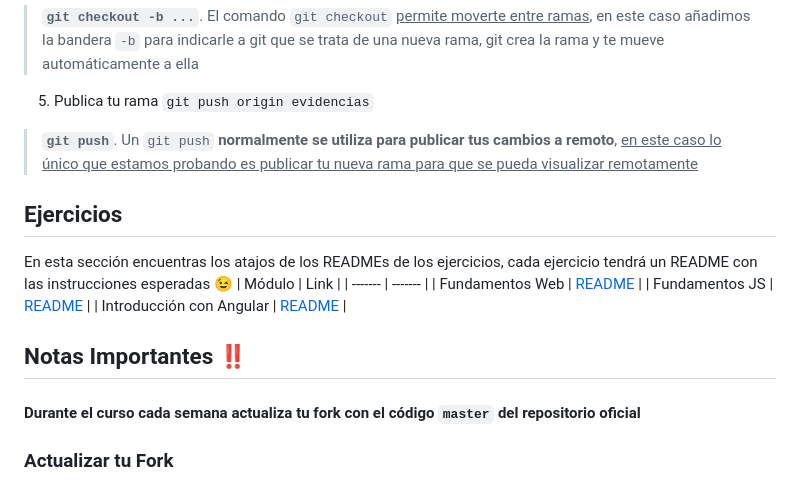
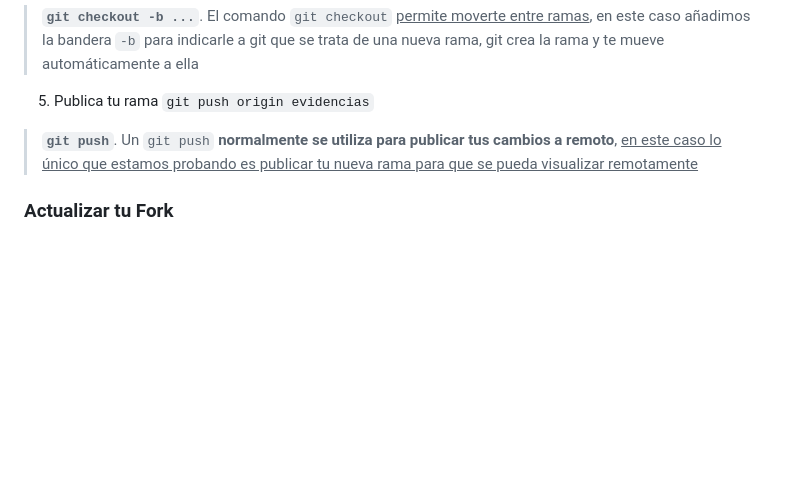
Before and after one commit to Dairy-Mod/Bases-de-datos, a Markdown page: README.md, the part around the change. Rendered like a GitHub page; blank space fills up the shorter version.

```diff
--- a/README.md
+++ b/README.md
@@ -38,17 +38,6 @@ Antes de comenzar, primero completa estas tareas:
 5. Publica tu rama `git push origin evidencias`
 > **`git push`**. Un `git push` **normalmente se utiliza para publicar tus cambios a remoto**, <ins>en este caso lo único que estamos probando es publicar tu nueva rama para que se pueda visualizar remotamente</ins>
 
-## Ejercicios
-
-En esta sección encuentras los atajos de los READMEs de los ejercicios, cada ejercicio tendrá un README con las instrucciones esperadas 😉
-| Módulo  | Link    |
-| ------- | ------- |
-| Fundamentos Web | [README](/fundamentos-web/README.md) |
-| Fundamentos JS | [README](/javascript/README.md) |
-| Introducción con Angular | [README](/angular/README.md) |
-
-## Notas Importantes ‼️
-<h4>Durante el curso cada semana actualiza tu fork con el código <code>master</code> del repositorio oficial</h4>
 
 ### Actualizar tu Fork
 
```
